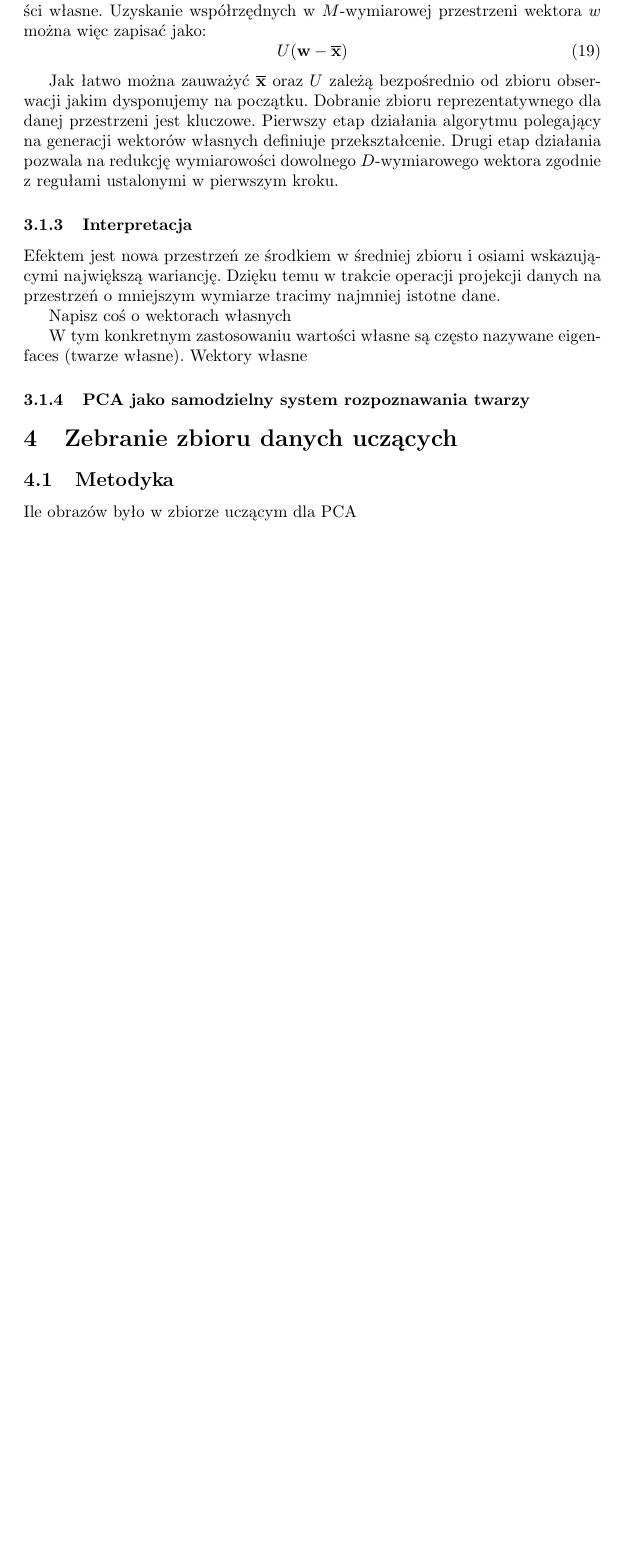
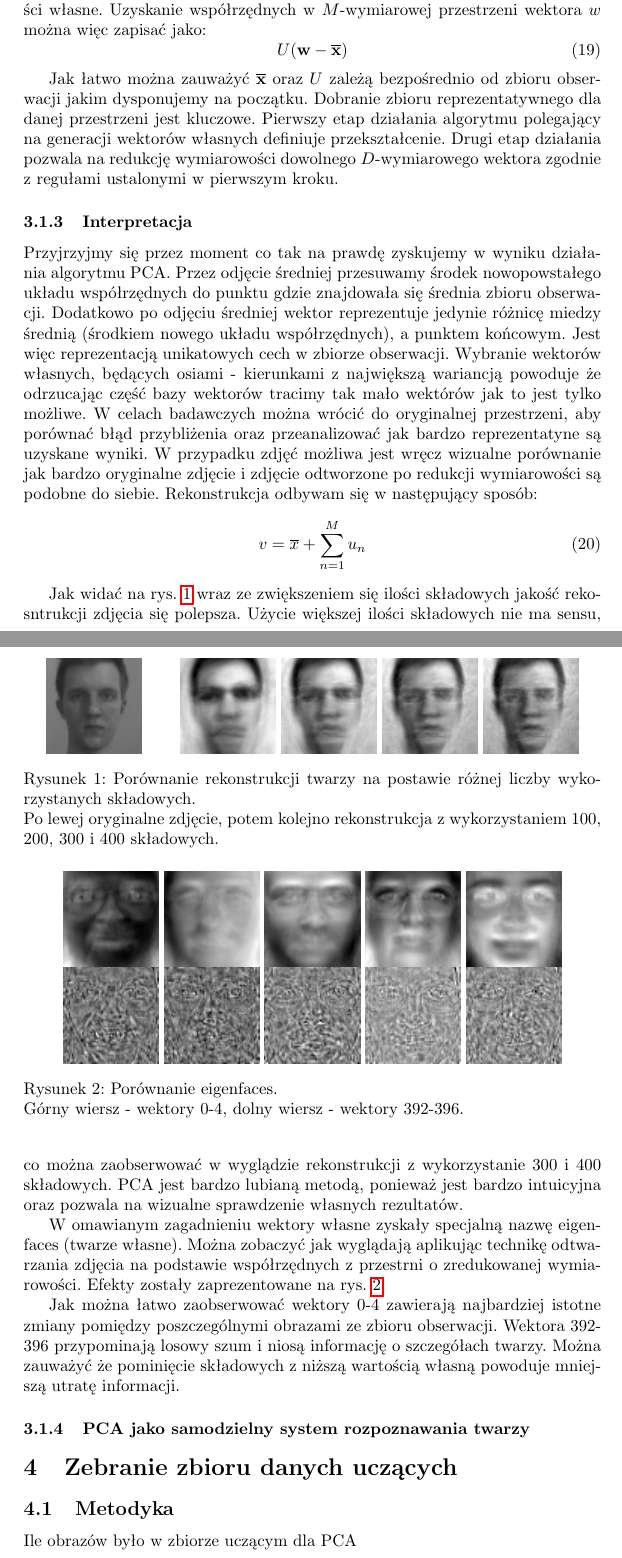
Before and after one commit to jedrzejkozal/PWr_PracaInzynierska, a LaTeX thesis (praca_inzynierska.tex): part of page 8 of 10 before the commit and two parts of pages 8 and 9 of 11 after it, the two joined at a grey line, cut so that both start at the same text, the shorter picture padded with empty space. Compiled offline with pdfLaTeX.

Commit message:
PCA decrption part2

```diff
--- a/praca_inzynierska.tex
+++ b/praca_inzynierska.tex
@@ -267,11 +267,38 @@ Drugim etapem działania algorytmu jest redukcja wymiarowości wektora $\bb{w}$
 Jak łatwo można zauważyć $\overline{\bb{x}}$ oraz $U$ zależą bezpośrednio od zbioru obserwacji jakim dysponujemy na początku. Dobranie zbioru reprezentatywnego dla danej przestrzeni jest kluczowe. Pierwszy etap działania algorytmu polegający na generacji wektorów własnych definiuje przekształcenie. Drugi etap działania pozwala na redukcję wymiarowości dowolnego $D$-wymiarowego wektora zgodnie z regułami ustalonymi w pierwszym kroku.
 
 \subsubsection{Interpretacja}
-Efektem jest nowa przestrzeń ze środkiem w średniej zbioru i osiami wskazującymi największą wariancję. Dzięku temu w trakcie operacji projekcji danych na przestrzeń o mniejszym wymiarze tracimy najmniej istotne dane.
+Przyjrzyjmy się przez moment co tak na prawdę zyskujemy w wyniku działania algorytmu PCA. Przez odjęcie średniej przesuwamy środek nowopowstałego układu współrzędnych do punktu gdzie znajdowała się średnia zbioru obserwacji. Dodatkowo po odjęciu średniej wektor reprezentuje jedynie różnicę miedzy średnią (środkiem nowego układu współrzędnych), a punktem końcowym. Jest więc reprezentacją unikatowych cech w zbiorze obserwacji. Wybranie wektorów własnych, będących osiami - kierunkami z największą wariancją powoduje że odrzucając część bazy wektorów tracimy tak mało wektórów jak to jest tylko możliwe. W celach badawczych można wrócić do oryginalnej przestrzeni, aby porównać błąd przybliżenia oraz przeanalizować jak bardzo reprezentatyne są uzyskane wyniki. W przypadku zdjęć możliwa jest wręcz wizualne porównanie jak bardzo oryginalne zdjęcie i zdjęcie odtworzone po redukcji wymiarowości są podobne do siebie. Rekonstrukcja odbywam się w następujący sposób:
+\begin{equation}
+	v = \overline{x} + \sum_{n=1}^{M}u_n
+\end{equation}
 
-Napisz coś o wektorach własnych
+\begin{figure}
+\centering
+	\parbox{2cm}{
+		\includegraphics[width=2cm]{face_1.jpg}
+		}
+		\qquad
+		\begin{minipage}{2cm}
+			\includegraphics[width=2cm]{100.jpg}
+		\end{minipage}
+		\begin{minipage}{2cm}
+			\includegraphics[width=2cm]{200.jpg}
+		\end{minipage}
+		\begin{minipage}{2cm}
+			\includegraphics[width=2cm]{300.jpg}
+		\end{minipage}
+		\begin{minipage}{2cm}
+			\includegraphics[width=2cm]{400.jpg}
+		\end{minipage}
+	\caption{Porównanie rekonstrukcji twarzy na postawie różnej liczby wykorzystanych składowych.\\ Po lewej oryginalne zdjęcie, potem kolejno rekonstrukcja z wykorzystaniem 100, 200, 300 i 400 składowych.}
+	\label{fig:rekonstrukcja}
+\end{figure}
 
-W tym konkretnym zastosowaniu wartości własne są często nazywane eigenfaces (twarze własne). Wektory własne
+Jak widać na rys. \ref{fig:rekonstrukcja} wraz ze zwiększeniem się ilości składowych jakość rekosntrukcji zdjęcia się polepsza. Użycie większej ilości składowych nie ma sensu, co można zaobserwować w wyglądzie rekonstrukcji z wykorzystanie 300 i 400 składowych. PCA jest bardzo lubianą metodą, ponieważ jest bardzo intuicyjna oraz pozwala na wizualne sprawdzenie własnych rezultatów.
+
+W omawianym zagadnieniu wektory własne zyskały specjalną nazwę eigenfaces (twarze własne). Można zobaczyć jak wyglądają aplikując technikę odtwarzania zdjęcia na podstawie współrzędnych z przestrni o zredukowanej wymiarowości. Efekty zostały zaprezentowane na rys. \ref{fig:eigenfaces}.
+
+Jak można łatwo zaobserwować wektory 0-4 zawierają najbardziej istotne zmiany pomiędzy poszczególnymi obrazami ze zbioru obserwacji. Wektora 392-396 przypominają losowy szum i niosą informację o szczegółach twarzy. Można zauważyć że pominięcie składowych z niższą wartością własną powoduje mniejszą utratę informacji.
 
 
 \begin{figure}
@@ -308,7 +335,7 @@ W tym konkretnym zastosowaniu wartości własne są często nazywane eigenfaces
 		\includegraphics[width=2cm]{396.jpg}
 	\end{minipage}
 
-	\caption{Porównanie eigenfaces}
+	\caption{Porównanie eigenfaces. \\ Górny wiersz - wektory 0-4, dolny wiersz - wektory 392-396.}
 	\label{fig:eigenfaces}
 \end{figure}
 
```
Also changed, not shown: 100.jpg (added), 200.jpg (added), 300.jpg (added), 400.jpg (added), face_1.jpg (added), praca_inzynierska.tex (2 more changed lines).
